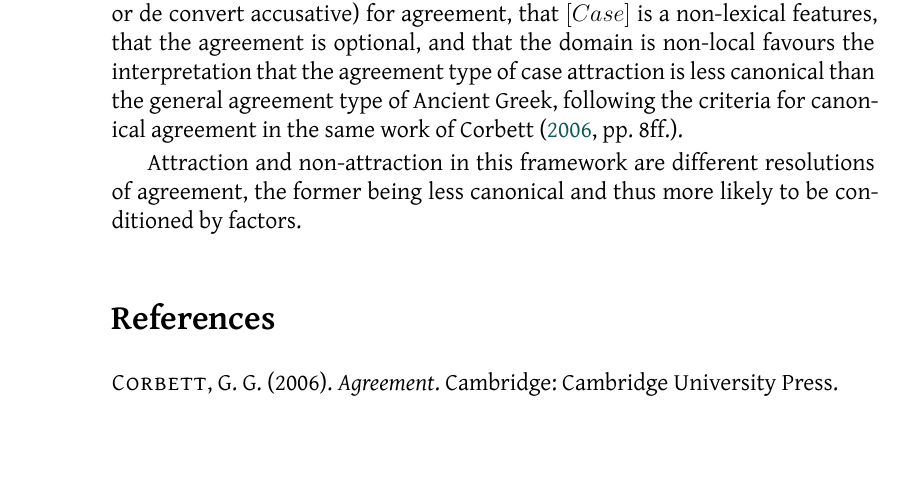
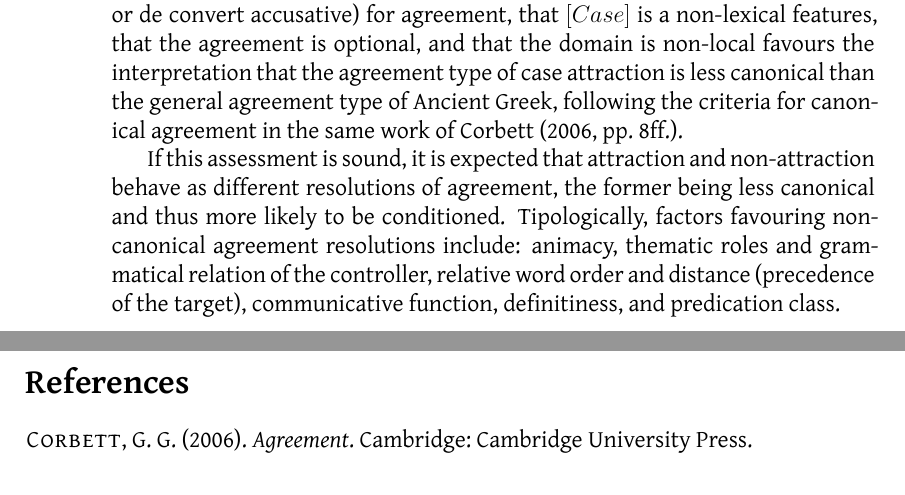
Before and after one commit to caiogeraldes/icagl2025, a LaTeX book (fala/main.tex): part of page 2 of 3 before the commit and two parts of pages 2 and 3 of 4 after it, the two joined at a grey line, cut so that both start at the same text. Compiled offline with XeLaTeX; a missing font is replaced by an installed copy or a similar font.

Commit message:
close nature

```diff
--- a/fala/main.tex
+++ b/fala/main.tex
@@ -41,10 +41,10 @@
 \RequirePackage{hyperref}%
 \hypersetup{%
 	colorlinks=true, % false: boxed links; true: colored links
-	linkcolor=green,  % color of internal links
-	citecolor=green,  % color of links to bibliography
-	filecolor=pink,  % color of file links
-	urlcolor=green,
+	linkcolor=black,  % color of internal links
+	citecolor=black,  % color of links to bibliography
+	filecolor=black,  % color of file links
+	urlcolor=black,
 }
 
 \usepackage[
@@ -136,10 +136,13 @@ canonical than the general agreement type of Ancient Greek, following the
 criteria for canonical agreement in the same work of \textcite[pp.\
 8ff.]{Corbett2006}.
 
-Attraction and non\hyp{}attraction in this framework are different resolutions of
-agreement, the former being less canonical and thus more likely to be
-conditioned by factors.
-
+If this assessment is sound, it is expected that attraction and
+non\hyp{}attraction behave as different resolutions of agreement, the former
+being less canonical and thus more likely to be conditioned.
+Tipologically, factors favouring non\hyp{}canonical agreement resolutions
+include: animacy, thematic roles and grammatical relation of the controller,
+relative word order and distance (precedence of the target), communicative
+function, definitiness, and predication class.
 
 % chapter Nature of attraction (end)
 
```
Also changed, not shown: fala/main.pdf, fala/main.tex (22 more changed lines).
